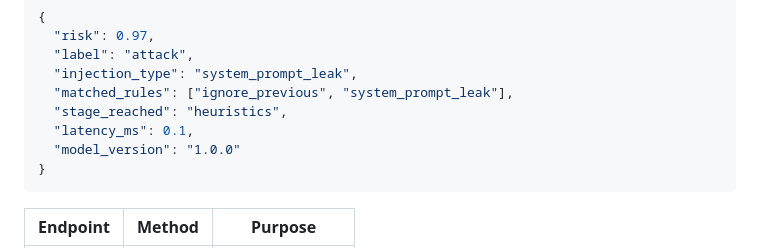
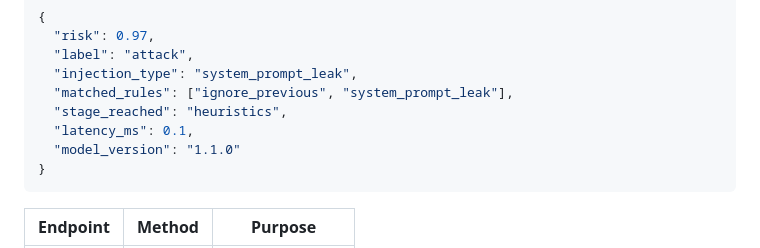
Before and after one commit to bastion-soft/bastion-prompt-protection, a Markdown page: docker/README.md, the part around the change. GitHub-like rendering.

````diff
--- a/docker/README.md
+++ b/docker/README.md
@@ -32,7 +32,7 @@ curl -X POST localhost:8080/protect \
   "matched_rules": ["ignore_previous", "system_prompt_leak"],
   "stage_reached": "heuristics",
   "latency_ms": 0.1,
-  "model_version": "1.0.0"
+  "model_version": "1.1.0"
 }
 ```
 
````
Also changed, not shown: examples/02_sdk/README.md (+1 -1 lines), examples/04_server/README.md (+1 -1 lines).
